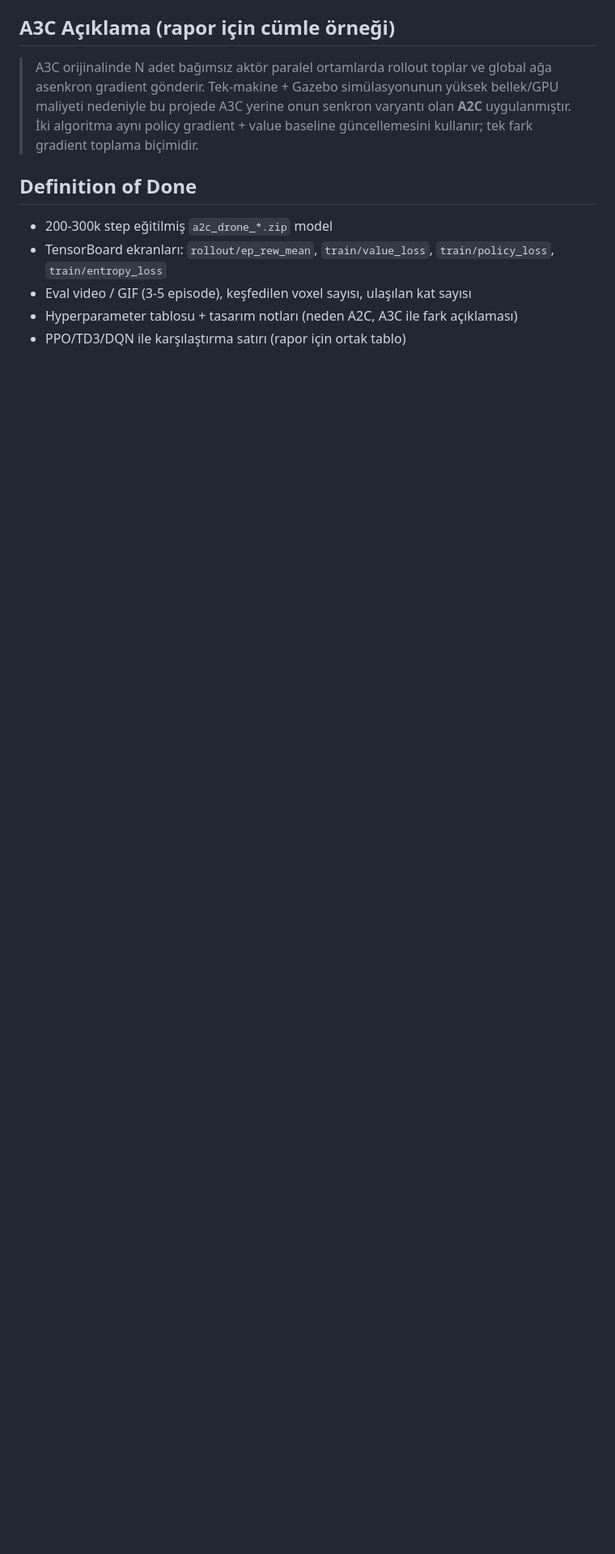
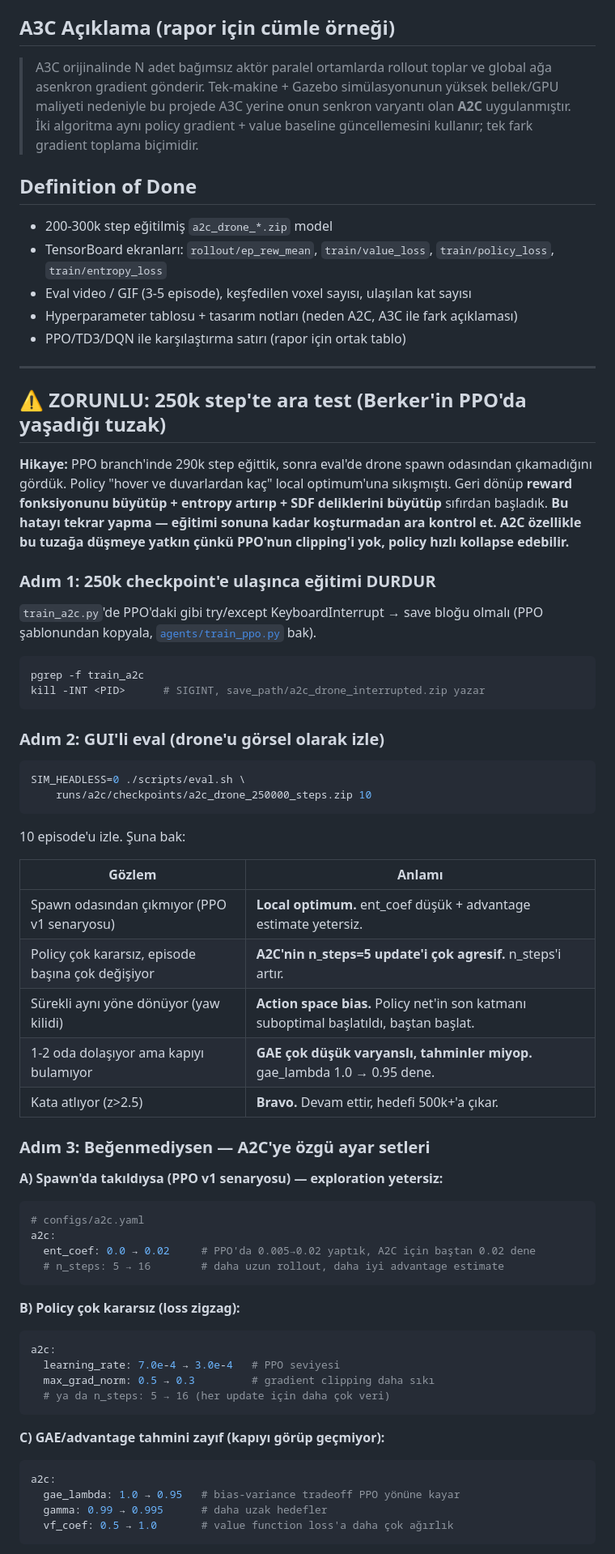
Before and after one commit to berkeryigit/rl_drone_pathfinding, a Markdown page: TASK_A3C.md, the part around one of its changes. Shown at 81% size. GitHub-like rendering; blank space fills up the shorter version.

````diff
--- a/TASK_A3C.md
+++ b/TASK_A3C.md
@@ -116,3 +116,69 @@ tensorboard --logdir runs/a2c/tb
 - Eval video / GIF (3-5 episode), keşfedilen voxel sayısı, ulaşılan kat sayısı
 - Hyperparameter tablosu + tasarım notları (neden A2C, A3C ile fark açıklaması)
 - PPO/TD3/DQN ile karşılaştırma satırı (rapor için ortak tablo)
+
+---
+
+## ⚠ ZORUNLU: 250k step'te ara test (Berker'in PPO'da yaşadığı tuzak)
+
+**Hikaye:** PPO branch'inde 290k step eğittik, sonra eval'de drone spawn
+odasından çıkamadığını gördük. Policy "hover ve duvarlardan kaç" local
+optimum'una sıkışmıştı. Geri dönüp **reward fonksiyonunu büyütüp + entropy
+artırıp + SDF deliklerini büyütüp** sıfırdan başladık. **Bu hatayı tekrar
+yapma — eğitimi sonuna kadar koşturmadan ara kontrol et. A2C özellikle bu
+tuzağa düşmeye yatkın çünkü PPO'nun clipping'i yok, policy hızlı kollapse
+edebilir.**
+
+### Adım 1: 250k checkpoint'e ulaşınca eğitimi DURDUR
+
+`train_a2c.py`'de PPO'daki gibi try/except KeyboardInterrupt → save bloğu
+olmalı (PPO şablonundan kopyala, [`agents/train_ppo.py`](ros2_ws/src/rl_drone_pathfinding/rl_drone_pathfinding/agents/train_ppo.py:82) bak).
+
+```bash
+pgrep -f train_a2c
+kill -INT <PID>      # SIGINT, save_path/a2c_drone_interrupted.zip yazar
+```
+
+### Adım 2: GUI'li eval (drone'u görsel olarak izle)
+
+```bash
+SIM_HEADLESS=0 ./scripts/eval.sh \
+    runs/a2c/checkpoints/a2c_drone_250000_steps.zip 10
+```
+
+10 episode'u izle. Şuna bak:
+
+| Gözlem | Anlamı |
+|---|---|
+| Spawn odasından çıkmıyor (PPO v1 senaryosu) | **Local optimum.** ent_coef düşük + advantage estimate yetersiz. |
+| Policy çok kararsız, episode başına çok değişiyor | **A2C'nin n_steps=5 update'i çok agresif.** n_steps'i artır. |
+| Sürekli aynı yöne dönüyor (yaw kilidi) | **Action space bias.** Policy net'in son katmanı suboptimal başlatıldı, baştan başlat. |
+| 1-2 oda dolaşıyor ama kapıyı bulamıyor | **GAE çok düşük varyanslı, tahminler miyop.** gae_lambda 1.0 → 0.95 dene. |
+| Kata atlıyor (z>2.5) | **Bravo.** Devam ettir, hedefi 500k+'a çıkar. |
+
+### Adım 3: Beğenmediysen — A2C'ye özgü ayar setleri
+
+**A) Spawn'da takıldıysa (PPO v1 senaryosu) — exploration yetersiz:**
+```yaml
+# configs/a2c.yaml
+a2c:
+  ent_coef: 0.0 → 0.02     # PPO'da 0.005→0.02 yaptık, A2C için baştan 0.02 dene
+  # n_steps: 5 → 16        # daha uzun rollout, daha iyi advantage estimate
+```
+
+**B) Policy çok kararsız (loss zigzag):**
+```yaml
+a2c:
+  learning_rate: 7.0e-4 → 3.0e-4   # PPO seviyesi
+  max_grad_norm: 0.5 → 0.3         # gradient clipping daha sıkı
+  # ya da n_steps: 5 → 16 (her update için daha çok veri)
+```
+
+**C) GAE/advantage tahmini zayıf (kapıyı görüp geçmiyor):**
+```yaml
+a2c:
+  gae_lambda: 1.0 → 0.95   # bias-variance tradeoff PPO yönüne kayar
+  gamma: 0.99 → 0.995      # daha uzak hedefler
+  vf_coef: 0.5 → 1.0       # value function loss'a daha çok ağırlık
+```
+
````
Also changed, not shown: other parts of TASK_A3C.md (+47 -0 lines).
